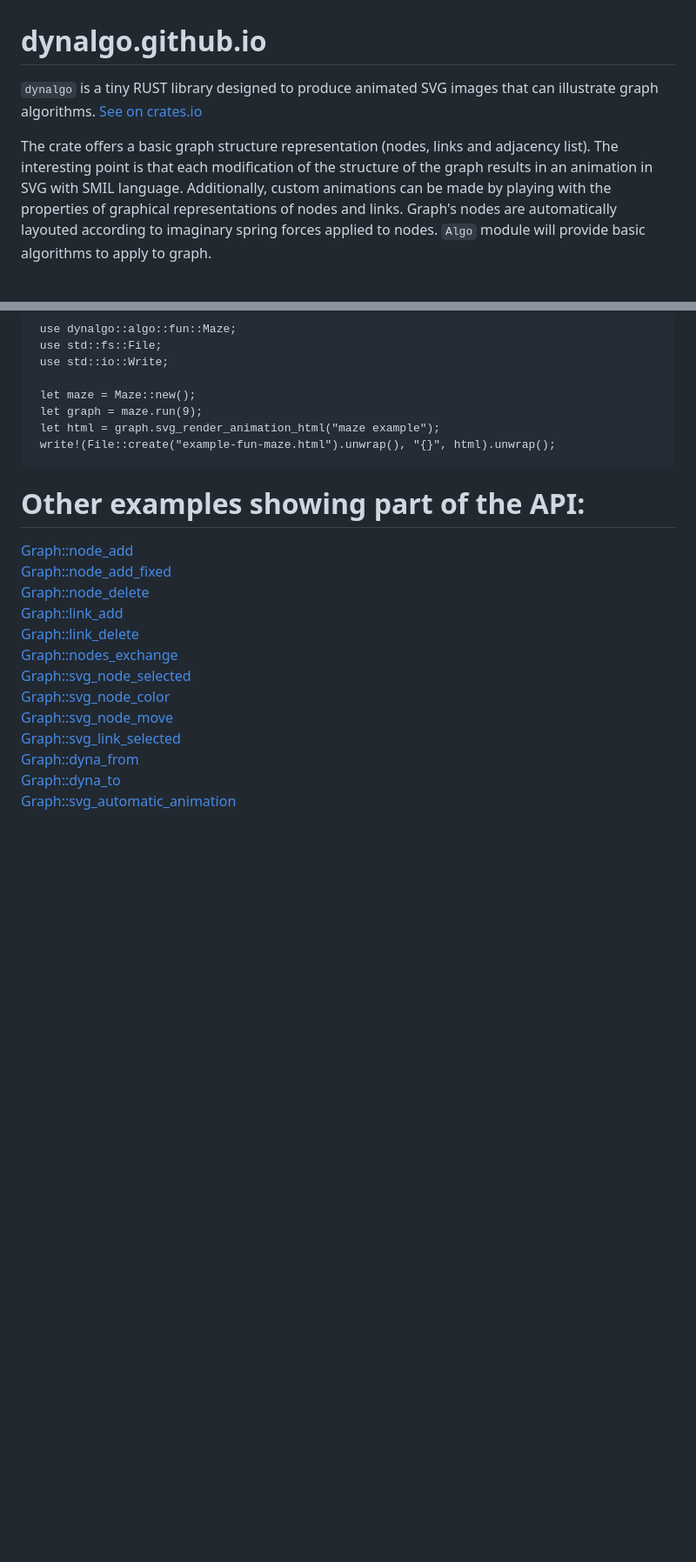
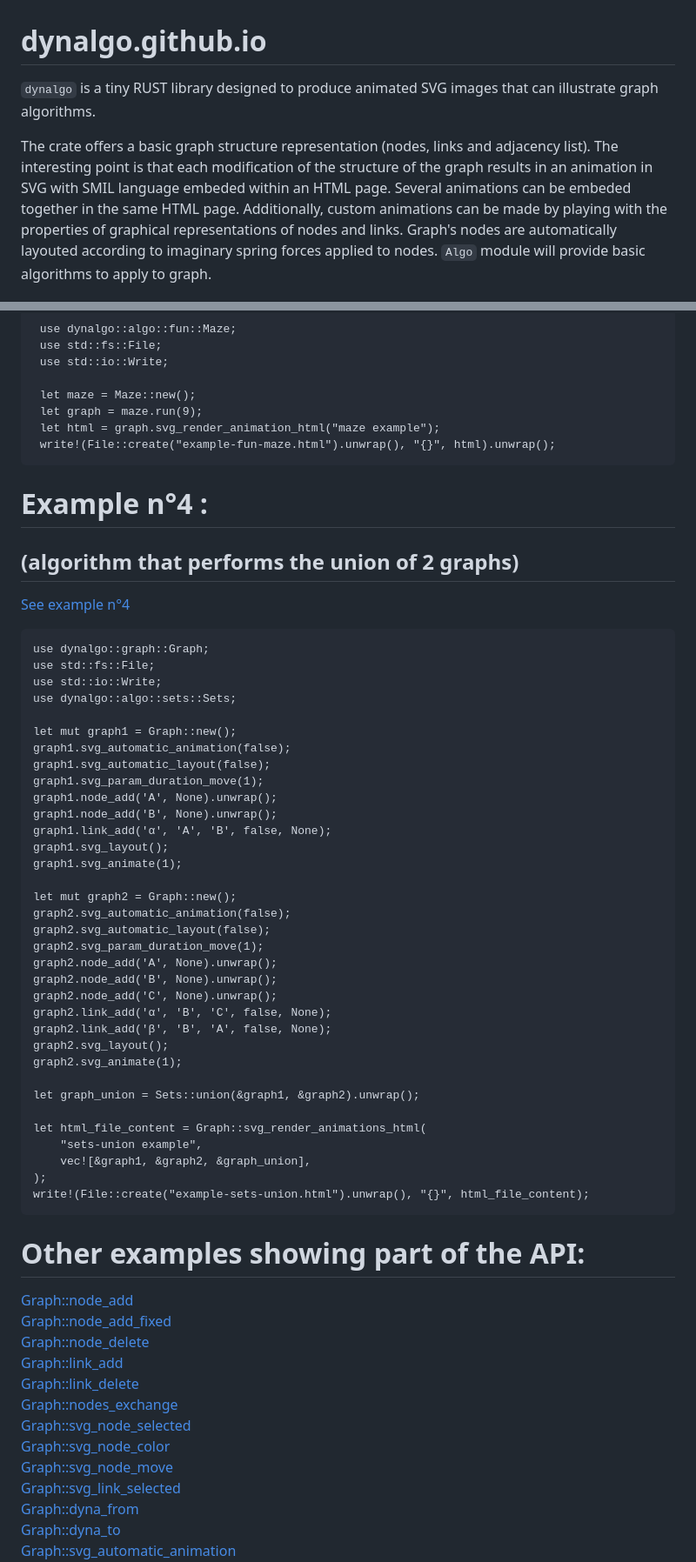
Before and after one commit to dynalgo/dynalgo.github.io, a Markdown page: README.md, 2 parts joined by grey strips. Shown at 87% size. Rendered like a GitHub page; blank space fills up the shorter version.

````diff
--- a/README.md
+++ b/README.md
@@ -1,9 +1,9 @@
 # dynalgo.github.io
 
- `dynalgo` is a tiny RUST library designed to produce animated SVG images that can illustrate graph algorithms. [See on crates.io](https://crates.io/crates/dynalgo)
+ `dynalgo` is a tiny RUST library designed to produce animated SVG images that can illustrate graph algorithms.
 
  The crate offers a basic graph structure representation (nodes, links and adjacency list).
- The interesting point is that each modification of the structure of the graph results in an animation in SVG with SMIL language.
+ The interesting point is that each modification of the structure of the graph results in an animation in SVG with SMIL language embeded within an HTML page. Several animations can be embeded together in the same HTML page.
  Additionally, custom animations can be made by playing with the properties of graphical representations of nodes and links.
  Graph's nodes are automatically layouted according to imaginary spring forces applied to nodes. `Algo` module will provide basic algorithms to apply to graph.
 
@@ -139,6 +139,48 @@
  write!(File::create("example-fun-maze.html").unwrap(), "{}", html).unwrap();
 ```
 
+# Example n°4 :
+## (algorithm that performs the union of 2 graphs)
+
+[See example n°4](https://dynalgo.github.io/dynalgo/example-sets-union.html)
+
+```
+use dynalgo::graph::Graph;
+use std::fs::File;
+use std::io::Write;
+use dynalgo::algo::sets::Sets;
+
+let mut graph1 = Graph::new();
+graph1.svg_automatic_animation(false);
+graph1.svg_automatic_layout(false);
+graph1.svg_param_duration_move(1);
+graph1.node_add('A', None).unwrap();
+graph1.node_add('B', None).unwrap();
+graph1.link_add('α', 'A', 'B', false, None);
+graph1.svg_layout();
+graph1.svg_animate(1);
+
+let mut graph2 = Graph::new();
+graph2.svg_automatic_animation(false);
+graph2.svg_automatic_layout(false);
+graph2.svg_param_duration_move(1);
+graph2.node_add('A', None).unwrap();
+graph2.node_add('B', None).unwrap();
+graph2.node_add('C', None).unwrap();
+graph2.link_add('α', 'B', 'C', false, None);
+graph2.link_add('β', 'B', 'A', false, None);
+graph2.svg_layout();
+graph2.svg_animate(1);
+
+let graph_union = Sets::union(&graph1, &graph2).unwrap();
+
+let html_file_content = Graph::svg_render_animations_html(
+    "sets-union example",
+    vec![&graph1, &graph2, &graph_union],
+);
+write!(File::create("example-sets-union.html").unwrap(), "{}", html_file_content);
+```
+
 # Other examples showing part of the API:
 [Graph::node_add](https://dynalgo.github.io/dynalgo/example-node_add.html)
 [Graph::node_add_fixed](https://dynalgo.github.io/dynalgo/example-node_add_fixed.html)
````
Also changed, not shown: other parts of README.md (+4 -1 lines).
